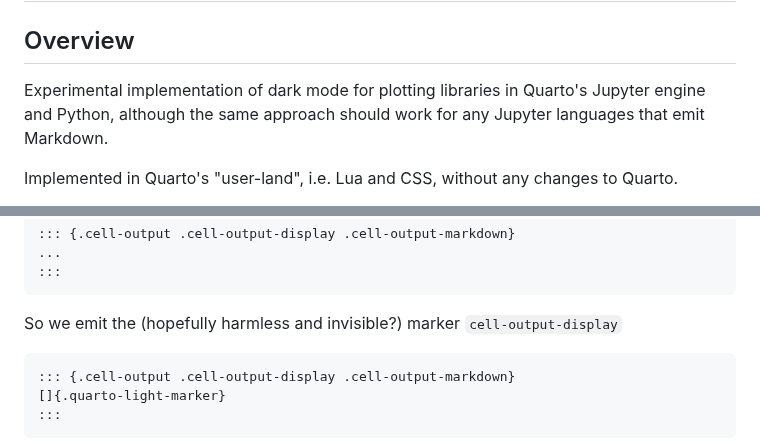
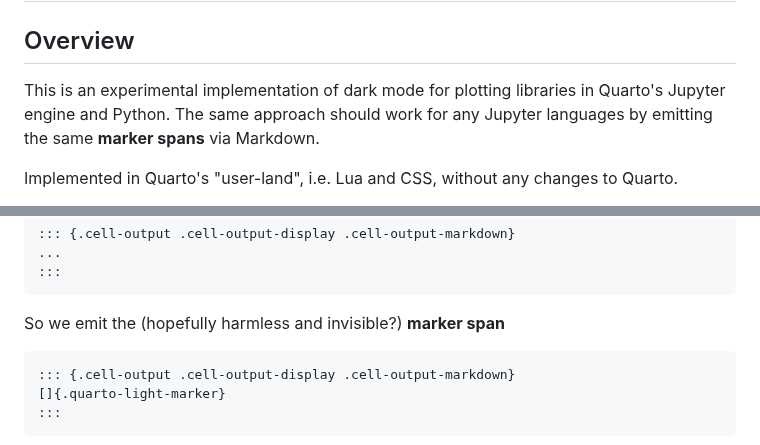
Before and after one commit to gordonwoodhull/quarto-light-dark-experiments, a Markdown page: README.md, 2 parts joined by grey strips. GitHub-like rendering.

````diff
--- a/README.md
+++ b/README.md
@@ -2,7 +2,7 @@
 
 ## Overview
 
-Experimental implementation of dark mode for plotting libraries in Quarto's Jupyter engine and Python, although the same approach should work for any Jupyter languages that emit Markdown.
+This is an experimental implementation of dark mode for plotting libraries in Quarto's Jupyter engine and Python. The same approach should work for any Jupyter languages by emitting the same **marker spans** via Markdown.
 
 Implemented in Quarto's "user-land", i.e. Lua and CSS, without any changes to Quarto.
 
@@ -52,7 +52,7 @@ will be wrapped in `.cell-output-display.cell-output-markdown`
 :::
 ```
 
-So we emit the (hopefully harmless and invisible?) marker `cell-output-display`
+So we emit the (hopefully harmless and invisible?) **marker span**
 
 ```markdown
 ::: {.cell-output .cell-output-display .cell-output-markdown}
````
